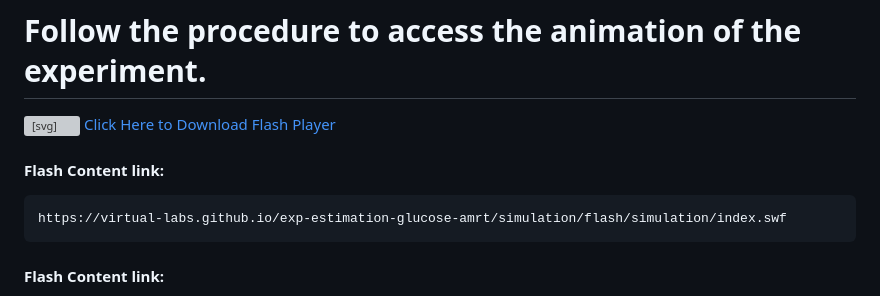
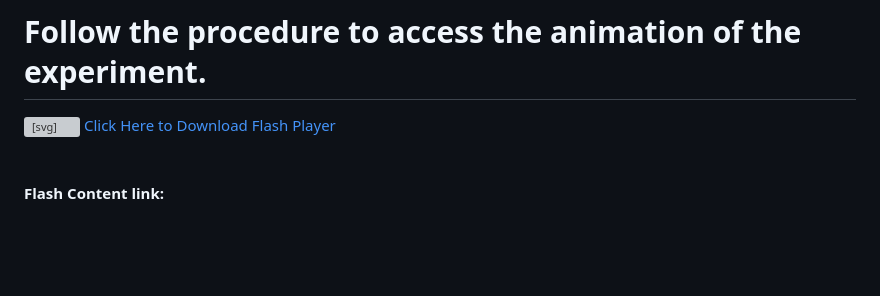
Before and after one commit to virtual-labs/exp-estimation-glucose-amrt, a Markdown page: experiment/procedure.md, the part around the change. GitHub-like rendering; blank space fills up the shorter version; grey boxes are pictures that could not be loaded.

```diff
--- a/experiment/procedure.md
+++ b/experiment/procedure.md
@@ -6,7 +6,7 @@
 
 <style>
 .download-section {
-  background: #fff;
+  background: #007bff;
   padding: 20px;
   border-radius: 12px;
   margin-bottom: 30px;
@@ -92,10 +92,7 @@
     </a>
   </div>
 
-<p><h4>Flash Content link: </h4> </p>
-
- <pre>https://virtual-labs.github.io/exp-estimation-glucose-amrt/simulation/flash/simulation/index.swf</pre>
-
+<br>
 <div class="copy-container">
   <p><h4>Flash Content link:</h4></p>
   <span class="link-text" id="copyText"></span>
```
